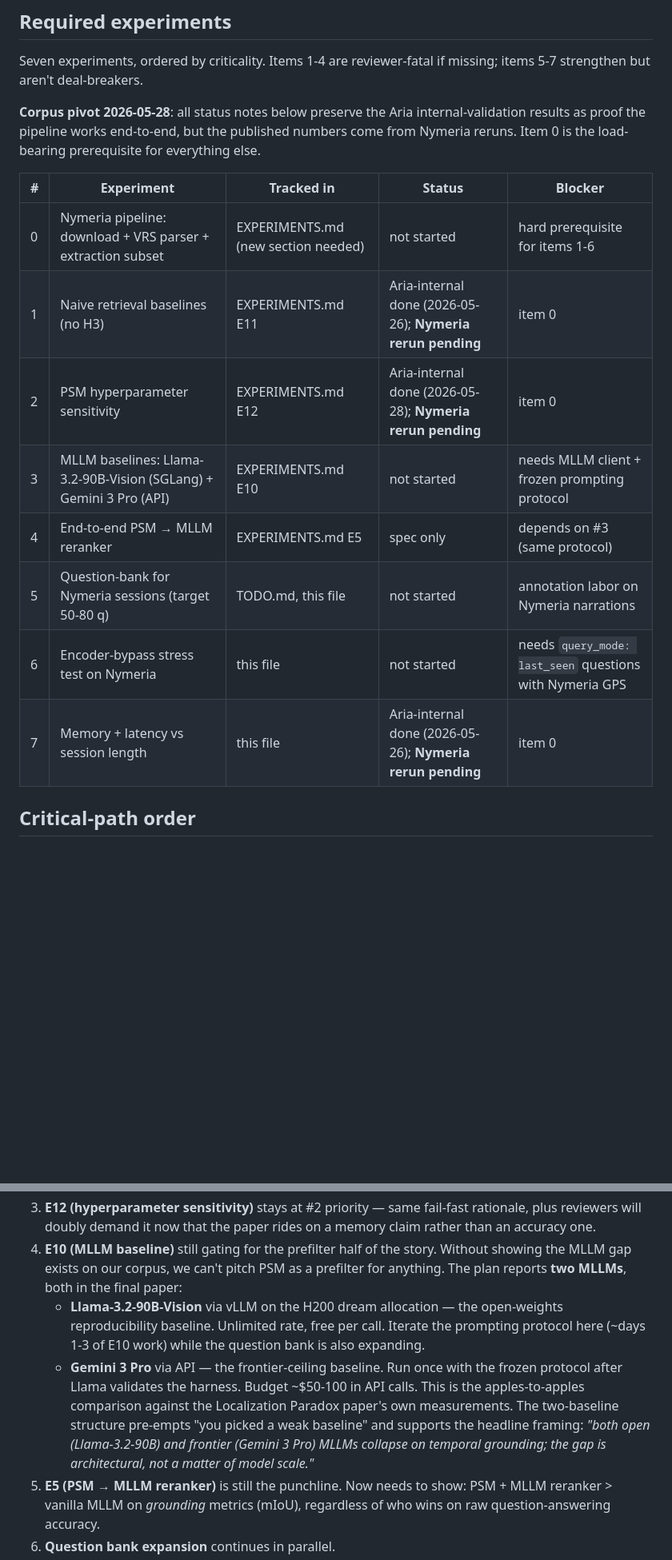
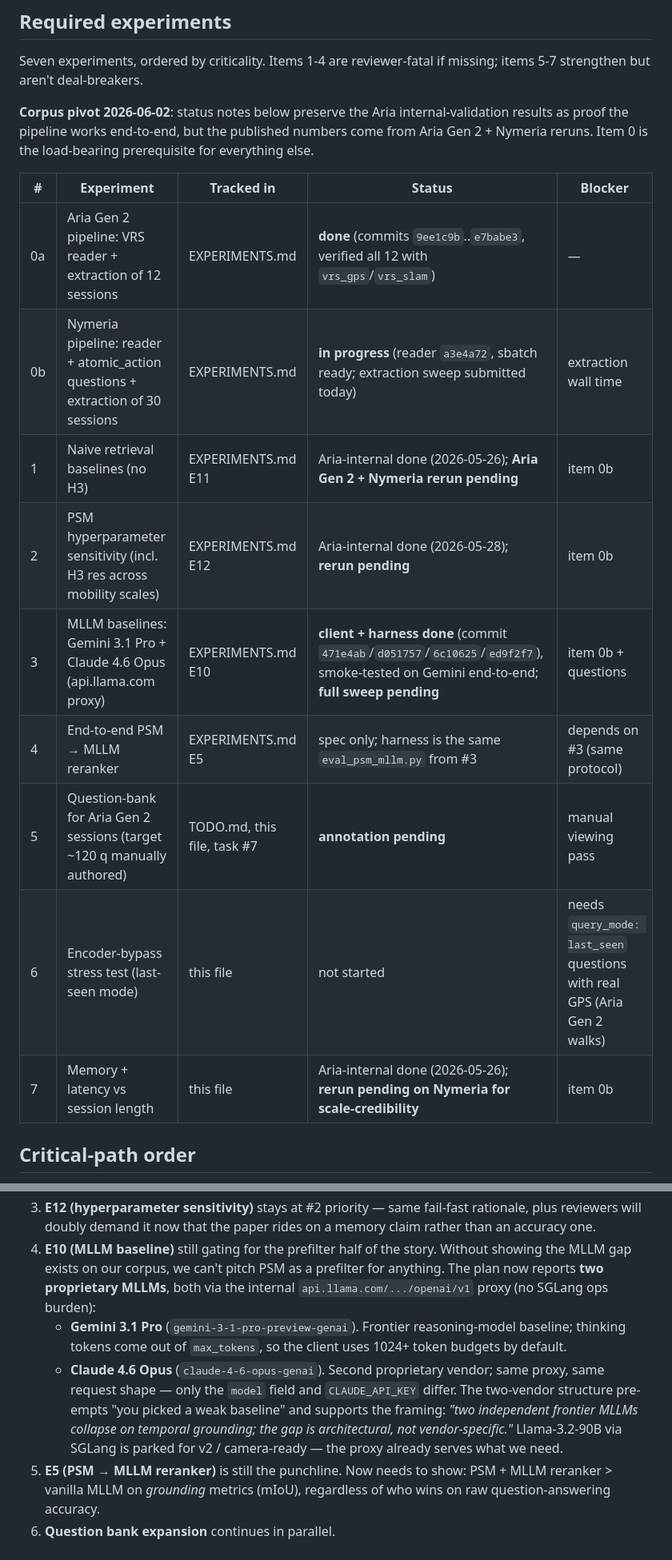
Before and after one commit to arjtala/probabilistic_spatial_memory, a Markdown page: journal/PAPER.md, 2 parts joined by grey strips. Shown at 80% size. Rendered like a GitHub page; blank space fills up the shorter version.

Commit message:
paper: lock v1 corpus to Aria Gen 2 + Nymeria; drop Ego4D/Ego-Exo4D
Three updates after the multi-day corpus exploration:

1. Corpus section rewritten: Aria Gen 2 (12 sessions, GPS+SLAM,
   manual annotation pending) + Nymeria (30 sessions on cluster,
   auto-annotated from atomic_action.csv, graded mobility scale).
   Records the rejected candidates (Ego4D NLQ blocked on AWS, Ego-
   Exo4D fundamentally room-scale per the displacement diagnostic)
   so future-me knows why.

2. Experiments table: items 0a (Aria Gen 2) and 0b (Nymeria) replace
   the single item 0; E10 status flipped to "client+harness done,
   sweep pending" with commit IDs.

3. E10 rewritten: Gemini + Claude via api.llama.com proxy, not Llama+
   SGLang. The proxy already serves what we need; SGLang ops burden
   moved to v2/camera-ready.

Status log appended with day-by-day notes through 2026-06-02 so the
journal trail is complete for the corpus-pivot reasoning.

```diff
--- a/journal/PAPER.md
+++ b/journal/PAPER.md
@@ -66,21 +72,22 @@ same accuracy without the buffer.
 Seven experiments, ordered by criticality. Items 1-4 are reviewer-fatal
 if missing; items 5-7 strengthen but aren't deal-breakers.
 
-**Corpus pivot 2026-05-28**: all status notes below preserve the Aria
+**Corpus pivot 2026-06-02**: status notes below preserve the Aria
 internal-validation results as proof the pipeline works end-to-end,
-but the published numbers come from Nymeria reruns. Item 0 is the
-load-bearing prerequisite for everything else.
+but the published numbers come from Aria Gen 2 + Nymeria reruns.
+Item 0 is the load-bearing prerequisite for everything else.
 
 | # | Experiment | Tracked in | Status | Blocker |
 |---|---|---|---|---|
-| 0 | Nymeria pipeline: download + VRS parser + extraction subset | EXPERIMENTS.md (new section needed) | not started | hard prerequisite for items 1-6 |
-| 1 | Naive retrieval baselines (no H3) | EXPERIMENTS.md E11 | Aria-internal done (2026-05-26); **Nymeria rerun pending** | item 0 |
-| 2 | PSM hyperparameter sensitivity | EXPERIMENTS.md E12 | Aria-internal done (2026-05-28); **Nymeria rerun pending** | item 0 |
-| 3 | MLLM baselines: Llama-3.2-90B-Vision (SGLang) + Gemini 3 Pro (API) | EXPERIMENTS.md E10 | not started | needs MLLM client + frozen prompting protocol |
-| 4 | End-to-end PSM → MLLM reranker | EXPERIMENTS.md E5 | spec only | depends on #3 (same protocol) |
-| 5 | Question-bank for Nymeria sessions (target 50-80 q) | TODO.md, this file | not started | annotation labor on Nymeria narrations |
-| 6 | Encoder-bypass stress test on Nymeria | this file | not started | needs `query_mode: last_seen` questions with Nymeria GPS |
-| 7 | Memory + latency vs session length | this file | Aria-internal done (2026-05-26); **Nymeria rerun pending** | item 0 |
+| 0a | Aria Gen 2 pipeline: VRS reader + extraction of 12 sessions | EXPERIMENTS.md | **done** (commits `9ee1c9b`..`e7babe3`, verified all 12 with `vrs_gps`/`vrs_slam`) | — |
+| 0b | Nymeria pipeline: reader + atomic_action questions + extraction of 30 sessions | EXPERIMENTS.md | **in progress** (reader `a3e4a72`, sbatch ready; extraction sweep submitted today) | extraction wall time |
+| 1 | Naive retrieval baselines (no H3) | EXPERIMENTS.md E11 | Aria-internal done (2026-05-26); **Aria Gen 2 + Nymeria rerun pending** | item 0b |
+| 2 | PSM hyperparameter sensitivity (incl. H3 res across mobility scales) | EXPERIMENTS.md E12 | Aria-internal done (2026-05-28); **rerun pending** | item 0b |
+| 3 | MLLM baselines: Gemini 3.1 Pro + Claude 4.6 Opus (api.llama.com proxy) | EXPERIMENTS.md E10 | **client + harness done** (commit `471e4ab`/`d051757`/`6c10625`/`ed9f2f7`), smoke-tested on Gemini end-to-end; **full sweep pending** | item 0b + questions |
+| 4 | End-to-end PSM → MLLM reranker | EXPERIMENTS.md E5 | spec only; harness is the same `eval_psm_mllm.py` from #3 | depends on #3 (same protocol) |
+| 5 | Question-bank for Aria Gen 2 sessions (target ~120 q manually authored) | TODO.md, this file, task #7 | **annotation pending** | manual viewing pass |
+| 6 | Encoder-bypass stress test (last-seen mode) | this file | not started | needs `query_mode: last_seen` questions with real GPS (Aria Gen 2 walks) |
+| 7 | Memory + latency vs session length | this file | Aria-internal done (2026-05-26); **rerun pending on Nymeria for scale-credibility** | item 0b |
 
 ## Critical-path order
 
@@ -104,20 +111,20 @@ the bounded-memory framing above. The new critical path:
    the paper rides on a memory claim rather than an accuracy one.
 4. **E10 (MLLM baseline)** still gating for the prefilter half of the
    story. Without showing the MLLM gap exists on our corpus, we can't
-   pitch PSM as a prefilter for anything. The plan reports **two
-   MLLMs**, both in the final paper:
-   - **Llama-3.2-90B-Vision** via vLLM on the H200 dream allocation —
-     the open-weights reproducibility baseline. Unlimited rate, free
-     per call. Iterate the prompting protocol here (~days 1-3 of E10
-     work) while the question bank is also expanding.
-   - **Gemini 3 Pro** via API — the frontier-ceiling baseline. Run
-     once with the frozen protocol after Llama validates the harness.
-     Budget ~$50-100 in API calls. This is the apples-to-apples
-     comparison against the Localization Paradox paper's own measurements.
-   The two-baseline structure pre-empts "you picked a weak baseline"
-   and supports the headline framing: *"both open (Llama-3.2-90B) and
-   frontier (Gemini 3 Pro) MLLMs collapse on temporal grounding; the
-   gap is architectural, not a matter of model scale."*
+   pitch PSM as a prefilter for anything. The plan now reports **two
+   proprietary MLLMs**, both via the internal `api.llama.com/.../openai/v1`
+   proxy (no SGLang ops burden):
+   - **Gemini 3.1 Pro** (`gemini-3-1-pro-preview-genai`). Frontier
+     reasoning-model baseline; thinking tokens come out of `max_tokens`,
+     so the client uses 1024+ token budgets by default.
+   - **Claude 4.6 Opus** (`claude-4-6-opus-genai`). Second proprietary
+     vendor; same proxy, same request shape — only the `model` field
+     and `CLAUDE_API_KEY` differ.
+   The two-vendor structure pre-empts "you picked a weak baseline"
+   and supports the framing: *"two independent frontier MLLMs collapse on
+   temporal grounding; the gap is architectural, not vendor-specific."*
+   Llama-3.2-90B via SGLang is parked for v2 / camera-ready — the
+   proxy already serves what we need.
 5. **E5 (PSM → MLLM reranker)** is still the punchline. Now needs to
    show: PSM + MLLM reranker > vanilla MLLM on *grounding* metrics
    (mIoU), regardless of who wins on raw question-answering accuracy.
```
Also changed, not shown: other parts of journal/PAPER.md (+19 -5 lines).
